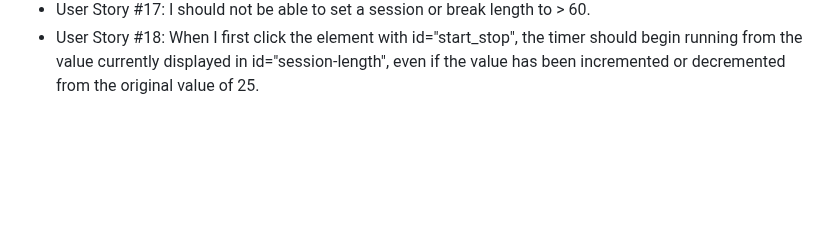
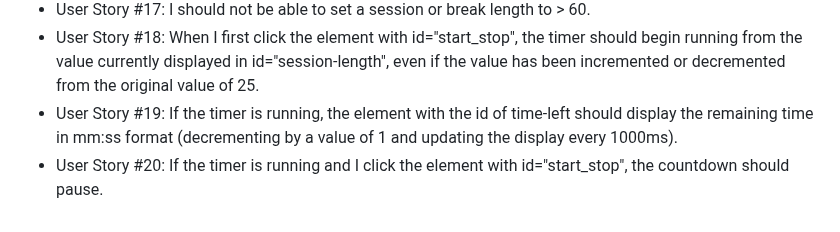
Before and after one commit to MaryAngelique/Front-End-Development-Libraries-Projects, a Markdown page: 25+5 Clock/README.md, the part around the change. GitHub-like rendering; blank space fills up the shorter version.

```diff
--- a/25+5 Clock/README.md
+++ b/25+5 Clock/README.md
@@ -36,6 +36,8 @@ You can use any mix of HTML, JavaScript, CSS, Bootstrap, SASS, React, Redux, and
             <li>User Story #16: I should not be able to set a session or break length to <= 0.</li>
             <li>User Story #17: I should not be able to set a session or break length to > 60.</li>
             <li>User Story #18: When I first click the element with id="start_stop", the timer should begin running from the value currently displayed in id="session-length", even if the value has been incremented or decremented from the original value of 25.</li>
+            <li>User Story #19: If the timer is running, the element with the id of time-left should display the remaining time in mm:ss format (decrementing by a value of 1 and updating the display every 1000ms).</li>
+             <li>User Story #20: If the timer is running and I click the element with id="start_stop", the countdown should pause.</li>
         </ul>
     </div>
 </body>
```
